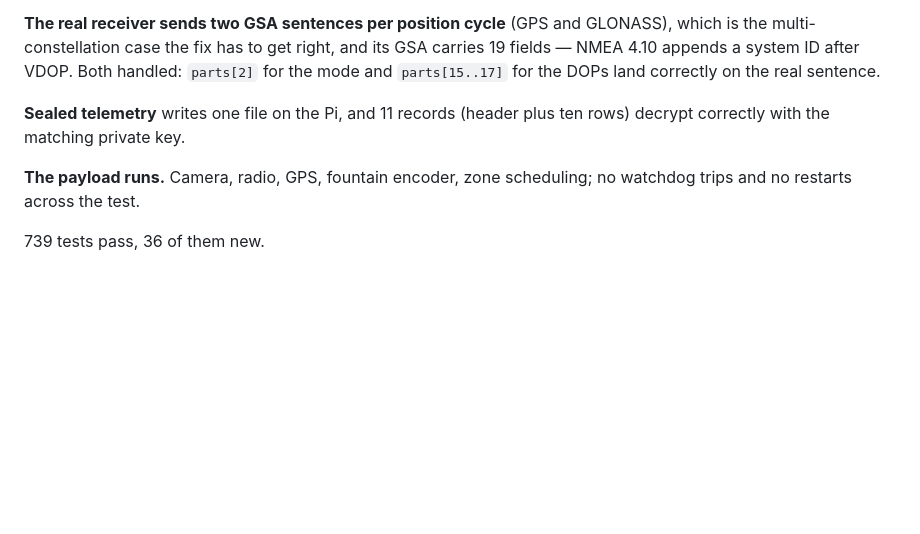
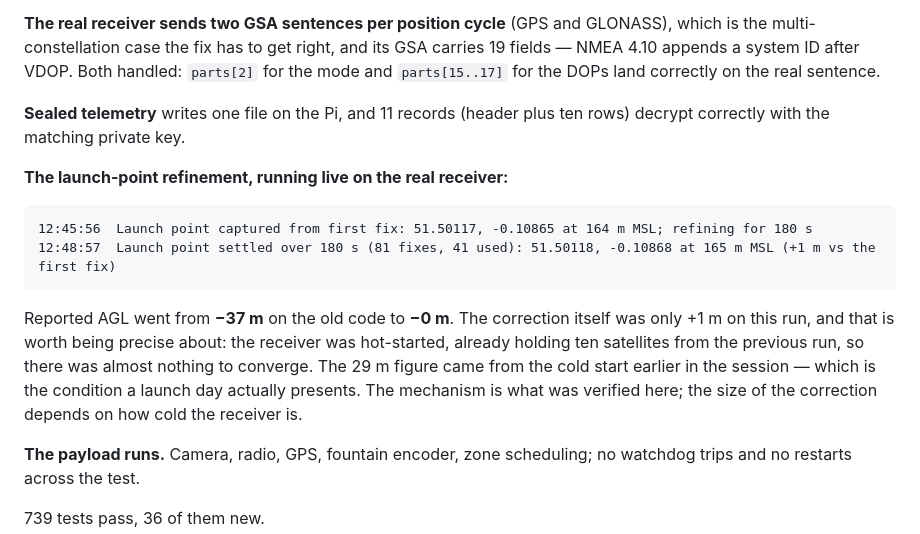
Before and after one commit to pingpongshow/RaptorQHAB, a Markdown page: docs/REVIEW.md, the part around the change. Drawn GitHub-style; blank space fills up the shorter version.

Commit message:
Record the live launch-point settling result
Hot-started receiver, so the correction was only +1 m -- the 29 m figure came
from the cold start earlier, which is the condition a launch day presents. The
mechanism is what this run verified. Reported AGL went from -37 m to -0 m.

````diff
--- a/docs/REVIEW.md
+++ b/docs/REVIEW.md
@@ -545,6 +545,21 @@ on the real sentence.
 **Sealed telemetry** writes one file on the Pi, and 11 records (header plus ten
 rows) decrypt correctly with the matching private key.
 
+**The launch-point refinement, running live on the real receiver:**
+
+```
+12:45:56  Launch point captured from first fix: 51.50117, -0.10865 at 164 m MSL; refining for 180 s
+12:48:57  Launch point settled over 180 s (81 fixes, 41 used): 51.50118, -0.10868 at 165 m MSL (+1 m vs the first fix)
+```
+
+Reported AGL went from **−37 m** on the old code to **−0 m**. The correction
+itself was only +1 m on this run, and that is worth being precise about: the
+receiver was hot-started, already holding ten satellites from the previous run,
+so there was almost nothing to converge. The 29 m figure came from the cold
+start earlier in the session — which is the condition a launch day actually
+presents. The mechanism is what was verified here; the size of the correction
+depends on how cold the receiver is.
+
 **The payload runs.** Camera, radio, GPS, fountain encoder, zone scheduling; no
 watchdog trips and no restarts across the test.
 
````
